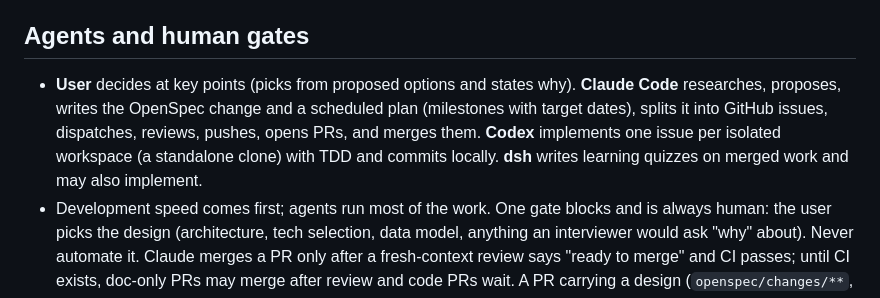
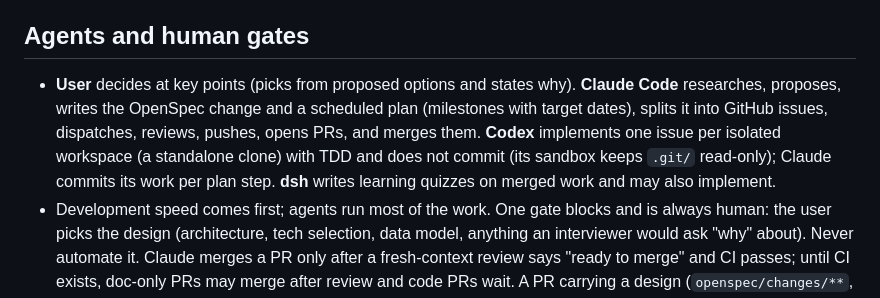
Before and after one commit to MortyYJT/unimelb-coursework-agent, a Markdown page: AGENTS.md, the part around the change. Rendered like a GitHub page.

```diff
--- a/AGENTS.md
+++ b/AGENTS.md
@@ -37,7 +37,7 @@ Roles: OpenSpec owns *what* we build and the current-truth specs. Superpowers ow
 
 ## Agents and human gates
 
-- **User** decides at key points (picks from proposed options and states why). **Claude Code** researches, proposes, writes the OpenSpec change and a scheduled plan (milestones with target dates), splits it into GitHub issues, dispatches, reviews, pushes, opens PRs, and merges them. **Codex** implements one issue per isolated workspace (a standalone clone) with TDD and commits locally. **dsh** writes learning quizzes on merged work and may also implement.
+- **User** decides at key points (picks from proposed options and states why). **Claude Code** researches, proposes, writes the OpenSpec change and a scheduled plan (milestones with target dates), splits it into GitHub issues, dispatches, reviews, pushes, opens PRs, and merges them. **Codex** implements one issue per isolated workspace (a standalone clone) with TDD and does not commit (its sandbox keeps `.git/` read-only); Claude commits its work per plan step. **dsh** writes learning quizzes on merged work and may also implement.
 - Development speed comes first; agents run most of the work. One gate blocks and is always human: the user picks the design (architecture, tech selection, data model, anything an interviewer would ask "why" about). Never automate it. Claude merges a PR only after a fresh-context review says "ready to merge" and CI passes; until CI exists, doc-only PRs may merge after review and code PRs wait. A PR carrying a design (`openspec/changes/**`, design docs) merges only if `note/decisions.md` records the user's pick and reason. See decisions #10 and #12. Learning is asynchronous: quizzes queue in `note/interview/` and never block development.
 - Record every user decision with its reason in the OpenSpec change or `note/decisions.md`.
 - Hand off through files and GitHub (issue -> PR -> review), never through chat memory. Formats are in the guidelines, "Multi-agent collaboration".
```
Also changed, not shown: note/handoff.md (+5 -5 lines).
